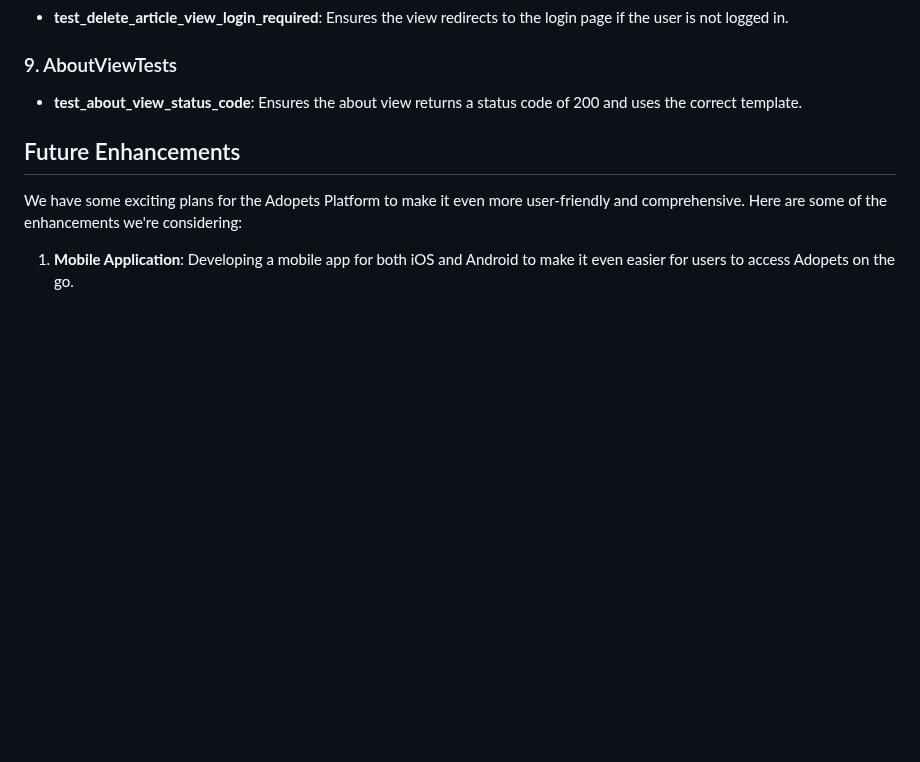
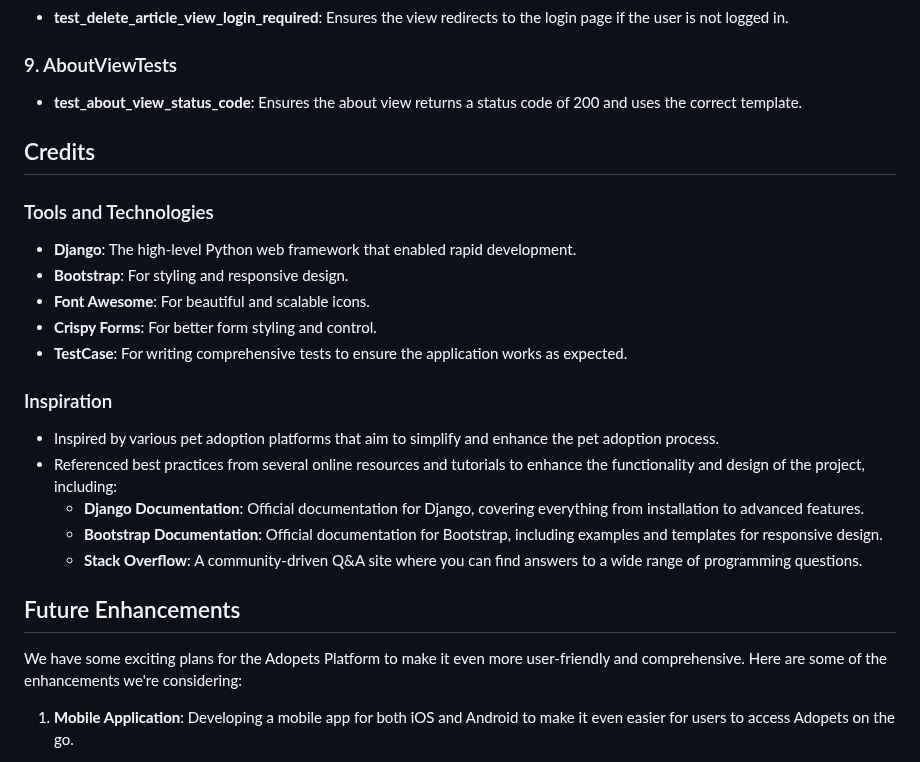
Before and after one commit to sahlaouiahmed/adopets_platform, a Markdown page: README.md, the part around the change. Drawn GitHub-style; blank space fills up the shorter version.

Commit message:
adding a credits section to the readme file

```diff
--- a/README.md
+++ b/README.md
@@ -205,6 +205,23 @@ We tested the `AdoptionRequestFilterForm` to confirm that users can filter adopt
 ### 9. AboutViewTests
 - **test_about_view_status_code**: Ensures the about view returns a status code of 200 and uses the correct template.
 
+## Credits
+
+### Tools and Technologies
+
+- **Django**: The high-level Python web framework that enabled rapid development.
+- **Bootstrap**: For styling and responsive design.
+- **Font Awesome**: For beautiful and scalable icons.
+- **Crispy Forms**: For better form styling and control.
+- **TestCase**: For writing comprehensive tests to ensure the application works as expected.
+
+### Inspiration
+
+- Inspired by various pet adoption platforms that aim to simplify and enhance the pet adoption process.
+- Referenced best practices from several online resources and tutorials to enhance the functionality and design of the project, including:
+  - **Django Documentation**: Official documentation for Django, covering everything from installation to advanced features.
+  - **Bootstrap Documentation**: Official documentation for Bootstrap, including examples and templates for responsive design.
+  - **Stack Overflow**: A community-driven Q&A site where you can find answers to a wide range of programming questions.
 
 
 ## Future Enhancements
```
